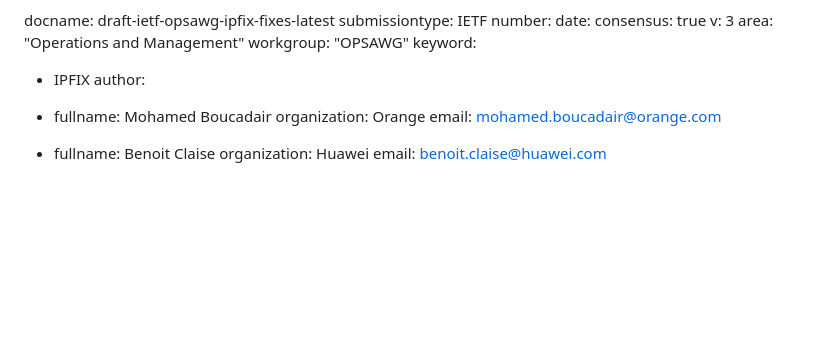
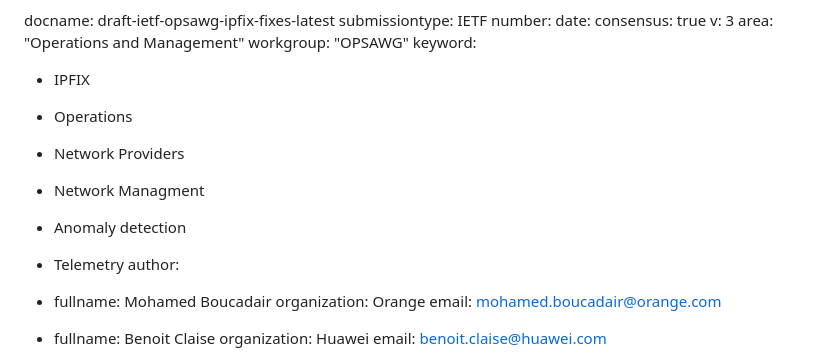
Before and after one commit to boucadair/simple-ipfix-fixes, a Markdown page: draft-ietf-opsawg-ipfix-fixes.md, the part around the change. GitHub-like rendering; blank space fills up the shorter version.

Commit message:
key words

```diff
--- a/draft-ietf-opsawg-ipfix-fixes.md
+++ b/draft-ietf-opsawg-ipfix-fixes.md
@@ -13,6 +13,11 @@ area: "Operations and Management"
 workgroup: "OPSAWG"
 keyword:
  - IPFIX
+ - Operations
+ - Network Providers
+ - Network Managment
+ - Anomaly detection
+ - Telemetry
 author:
  -
     fullname: Mohamed Boucadair
```
